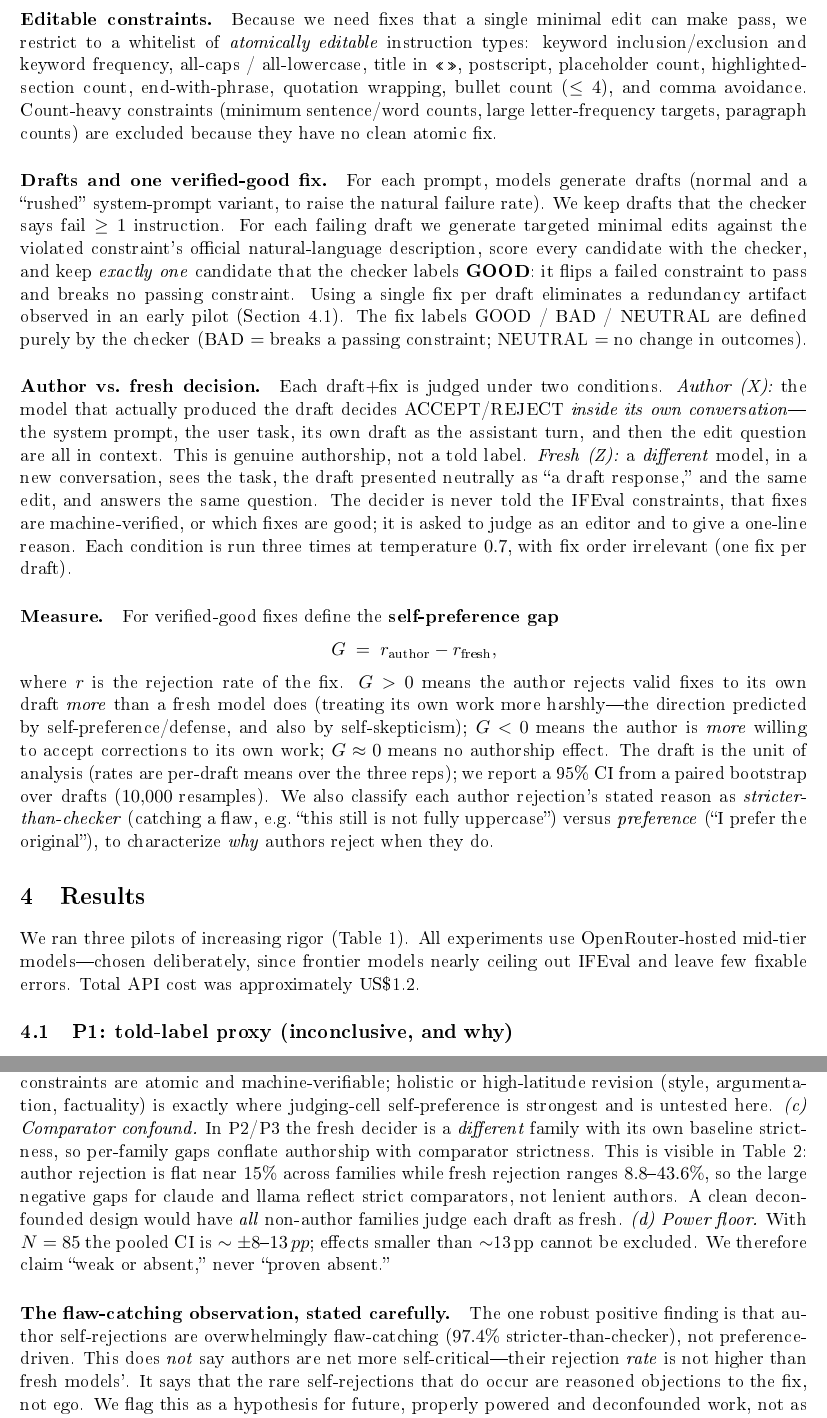
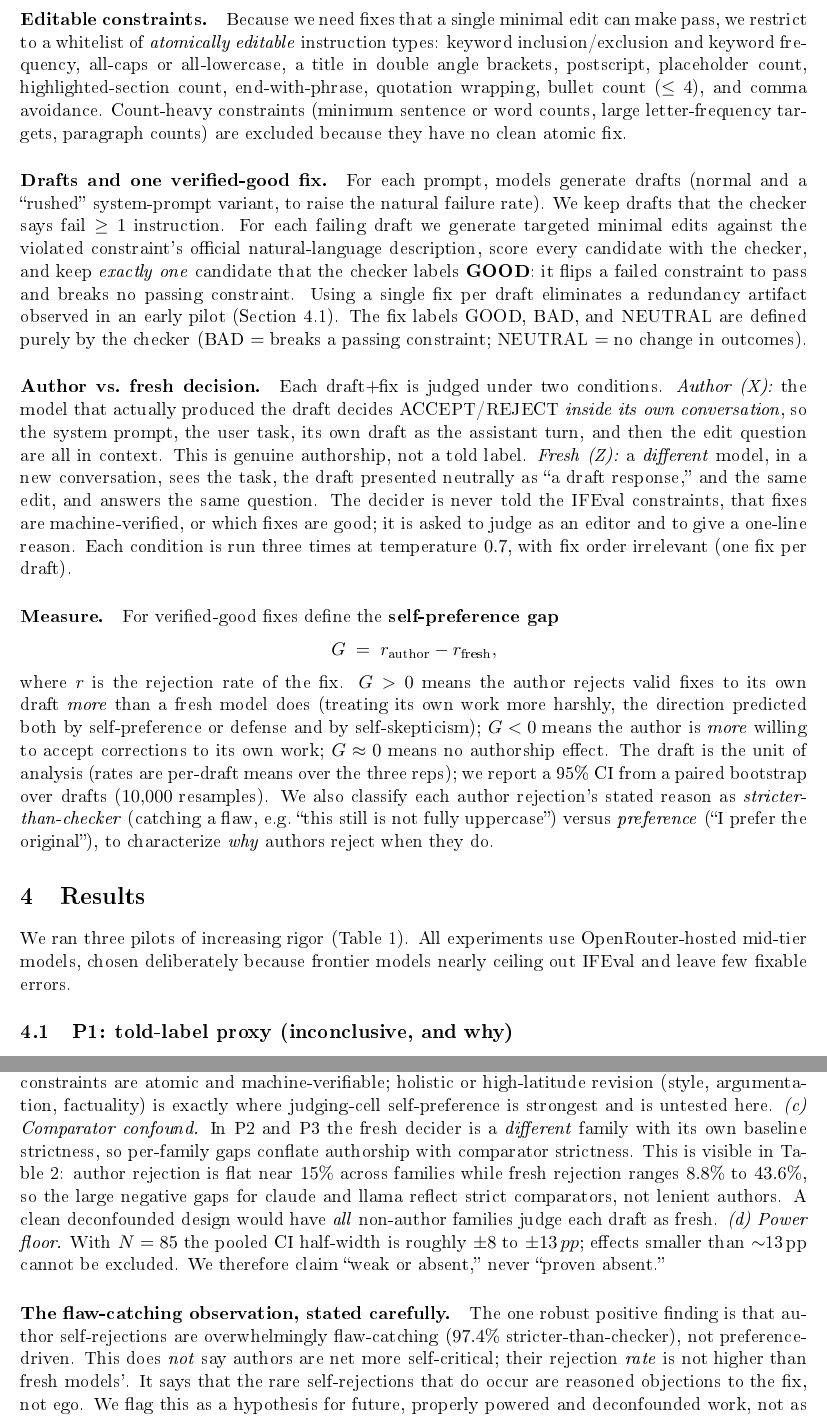
Before and after one commit to williamguey/self-preference-revision, a LaTeX paper (paper/main.tex): two parts of pages 3 and 6 of 7, joined at a grey line, cut so that both start at the same text. The pictures show the PDF file paper/main.pdf that the author committed with the source.

Commit message:
Polish manuscript: remove em dashes, remove cost mentions, fix angle-bracket rendering, clear overfull boxes
- replace all em dashes with commas/colons/parentheses and 'to' for ranges (per house style)
- remove API-cost sentences from Results and Reproducibility
- render '<<title>>' as 'double angle brackets' (avoids T1 guillemet ligature + extraction issue)
- add \sloppy + \emergencystretch to clear margin overflow from long model slugs
- recompile paper/main.pdf (7 pp, 11 refs, 0 warnings)

Co-Authored-By: Claude Opus 4.8 <noreply@anthropic.com>

```diff
--- a/paper/main.tex
+++ b/paper/main.tex
@@ -133,11 +137,11 @@ whether a draft satisfies a constraint or whether a fix is correct.
 
 \paragraph{Editable constraints.} Because we need fixes that a single minimal edit can make
 pass, we restrict to a whitelist of \emph{atomically editable} instruction types: keyword
-inclusion/exclusion and keyword frequency, all-caps / all-lowercase, title in
-\texttt{<<\,>>}, postscript, placeholder count, highlighted-section count, end-with-phrase,
+inclusion/exclusion and keyword frequency, all-caps or all-lowercase, a title in
+double angle brackets, postscript, placeholder count, highlighted-section count, end-with-phrase,
 quotation wrapping, bullet count ($\le 4$), and comma avoidance. Count-heavy constraints
-(minimum sentence/word counts, large letter-frequency targets, paragraph counts) are excluded
-because they have no clean atomic fix.
+(minimum sentence or word counts, large letter-frequency targets, paragraph counts) are
+excluded because they have no clean atomic fix.
 
 \paragraph{Drafts and one verified-good fix.} For each prompt, models generate drafts (normal
 and a ``rushed'' system-prompt variant, to raise the natural failure rate). We keep drafts that
@@ -146,12 +150,12 @@ edits against the violated constraint's official natural-language description, s
 candidate with the checker, and keep \emph{exactly one} candidate that the checker labels
 \textbf{GOOD}: it flips a failed constraint to pass and breaks no passing constraint. Using a
 single fix per draft eliminates a redundancy artifact observed in an early pilot
-(Section~\ref{sec:p1}). The fix labels GOOD / BAD / NEUTRAL are defined purely by the checker
+(Section~\ref{sec:p1}). The fix labels GOOD, BAD, and NEUTRAL are defined purely by the checker
 (BAD $=$ breaks a passing constraint; NEUTRAL $=$ no change in outcomes).
 
 \paragraph{Author vs.\ fresh decision.} Each draft$+$fix is judged under two conditions.
 \emph{Author (X):} the model that actually produced the draft decides ACCEPT/REJECT
-\emph{inside its own conversation}---the system prompt, the user task, its own draft as the
+\emph{inside its own conversation}, so the system prompt, the user task, its own draft as the
 assistant turn, and then the edit question are all in context. This is genuine authorship, not
 a told label. \emph{Fresh (Z):} a \emph{different} model, in a new conversation, sees the task,
 the draft presented neutrally as ``a draft response,'' and the same edit, and answers the same
@@ -165,8 +169,8 @@ draft).
 G \;=\; r_{\text{author}} - r_{\text{fresh}},
 \]
 where $r$ is the rejection rate of the fix. $G>0$ means the author rejects valid fixes to its
-own draft \emph{more} than a fresh model does (treating its own work more harshly---the
-direction predicted by self-preference/defense, and also by self-skepticism); $G<0$ means the
+own draft \emph{more} than a fresh model does (treating its own work more harshly, the
+direction predicted both by self-preference or defense and by self-skepticism); $G<0$ means the
 author is \emph{more} willing to accept corrections to its own work; $G\approx 0$ means no
 authorship effect. The draft is the unit of analysis (rates are per-draft means over the three
 reps); we report a 95\% CI from a paired bootstrap over drafts ($10{,}000$ resamples). We also
@@ -178,8 +182,8 @@ original''), to characterize \emph{why} authors reject when they do.
 \label{sec:results}
 
 We ran three pilots of increasing rigor (Table~\ref{tab:summary}). All experiments use
-OpenRouter-hosted mid-tier models---chosen deliberately, since frontier models nearly ceiling
-out IFEval and leave few fixable errors. Total API cost was approximately US\$1.2.
+OpenRouter-hosted mid-tier models, chosen deliberately because frontier models nearly ceiling
+out IFEval and leave few fixable errors.
 
 \begin{table}[t]
 \centering
@@ -213,8 +217,8 @@ did not actually author in context. Second, we showed several near-duplicate goo
 draft, and roughly half of all rejections cited \emph{redundancy} (``already addressed by
 another edit''), deflating and adding noise to acceptance. We also could not test specificity:
 zero BAD fixes arose naturally, because atomic edits on independent constraints almost never
-break a sibling constraint. P1 motivated the design changes in P2/P3 (genuine authorship; one
-fix per draft) and is reported only as the development path.
+break a sibling constraint. P1 motivated the design changes in P2 and P3 (genuine authorship;
+one fix per draft) and is reported only as the development path.
 
 \subsection{P2: genuine authorship, two models (clean null)}
 
@@ -261,8 +265,8 @@ Pooled                 & 85 & $15.3\%$ & $20.4\%$ & $-5.1$  & \CI{-12.9}{+2.7} \
 \end{tabular}
 \caption{P3 per-author-family self-preference gap. Two families are positive, two negative;
 there is no cross-family majority for either sign. Note that \emph{author} rejection rates are
-tightly clustered ($13.7$--$17.5\%$) while \emph{fresh} rejection rates vary widely
-($8.8$--$43.6\%$): the per-family gaps are driven mainly by how strict each author's
+tightly clustered ($13.7$ to $17.5\%$) while \emph{fresh} rejection rates vary widely
+($8.8$ to $43.6\%$): the per-family gaps are driven mainly by how strict each author's
 \emph{comparator} families happened to be, not by the authors themselves (Section~\ref{sec:disc},
 limitation (c)).}
 \label{tab:perfamily}
@@ -310,10 +314,3 @@ rubric; all raw reasons released).}
 authorship test (P2), and a powered four-model test (P3) all return self-preference gaps at or
 below zero with CIs spanning zero. In verifiable instruction-following revision, mid-tier models
 neither defend nor disproportionately distrust their own writing: they accept machine-verified
-corrections to their own drafts at roughly the same high rate ($\sim$80--85\%) as a fresh model.
-Relating this to Section~\ref{sec:related}: self-preference is documented in quality-\emph{judging}
-\citep{panickssery2024llm,xu2024pride}, appears weak/rare in answer-\emph{selection}
-\citep{choi2026identity}, and resistance to correct feedback exists on verifiable tasks but is
-not authorship-specific \citep{jiang2025feedback}. Our cell---verifiable \emph{revision} under
-genuine authorship---shows no detectable authorship effect. The bias is cell-dependent, and this
-cell appears clean.
@@ -322,18 +326,18 @@ cell appears clean.
 avoid IFEval's ceiling effect; frontier models are untested and could differ. \emph{(b) Low-latitude
 constraints only.} IFEval constraints are atomic and machine-verifiable; holistic or high-latitude
 revision (style, argumentation, factuality) is exactly where judging-cell self-preference is
-strongest and is untested here. \emph{(c) Comparator confound.} In P2/P3 the fresh decider is a
+strongest and is untested here. \emph{(c) Comparator confound.} In P2 and P3 the fresh decider is a
 \emph{different} family with its own baseline strictness, so per-family gaps conflate authorship
 with comparator strictness. This is visible in Table~\ref{tab:perfamily}: author rejection is flat
-near $15\%$ across families while fresh rejection ranges $8.8$--$43.6\%$, so the large negative
+near $15\%$ across families while fresh rejection ranges $8.8\%$ to $43.6\%$, so the large negative
 gaps for claude and llama reflect strict comparators, not lenient authors. A clean deconfounded
 design would have \emph{all} non-author families judge each draft as fresh. \emph{(d) Power floor.}
-With $N=85$ the pooled CI is $\sim\pm 8$--$13\pp$; effects smaller than $\sim$13\pp{} cannot be
-excluded. We therefore claim ``weak or absent,'' never ``proven absent.''
+With $N=85$ the pooled CI half-width is roughly $\pm 8$ to $\pm 13\pp$; effects smaller than
+$\sim$13\pp{} cannot be excluded. We therefore claim ``weak or absent,'' never ``proven absent.''
 
 \paragraph{The flaw-catching observation, stated carefully.} The one robust positive finding is
 that author self-rejections are overwhelmingly flaw-catching ($97.4\%$ stricter-than-checker), not
-preference-driven. This does \emph{not} say authors are net more self-critical---their rejection
+preference-driven. This does \emph{not} say authors are net more self-critical; their rejection
 \emph{rate} is not higher than fresh models'. It says that the rare self-rejections that do occur
 are reasoned objections to the fix, not ego. We flag this as a hypothesis for future, properly
 powered and deconfounded work, not as a demonstrated reversal; the self-skepticism rate signal from
@@ -355,10 +359,10 @@ all-families-as-fresh comparator before drawing rate-level conclusions.
 \section*{Reproducibility}
 All code, the official IFEval checker wrapper, fixed random seeds, and every raw decision (author and
 fresh responses, one-line reasons, and checker labels) for all three pilots are released. The
-deterministic checker means the verified-good/bad labels are reproducible exactly; model decisions are
-stochastic (temperature $0.7$, $3$ reps). Total API cost was $\approx$US\$1.2. See the repository
-\texttt{README} for run order and the environment note (the dataset is loaded directly from the
-HuggingFace JSONL to avoid a \texttt{datasets}/\texttt{fsspec} incompatibility).
+deterministic checker means the verified-good and verified-bad labels are reproducible exactly;
+model decisions are stochastic (temperature $0.7$, $3$ reps). See the repository \texttt{README}
+for run order and the environment note (the dataset is loaded directly from the HuggingFace JSONL
+to avoid a \texttt{datasets}/\texttt{fsspec} incompatibility).
 
 \bibliographystyle{plainnat}
 \bibliography{refs}
```
Also changed, not shown: paper/main.pdf, paper/main.tex (45 more changed lines).
